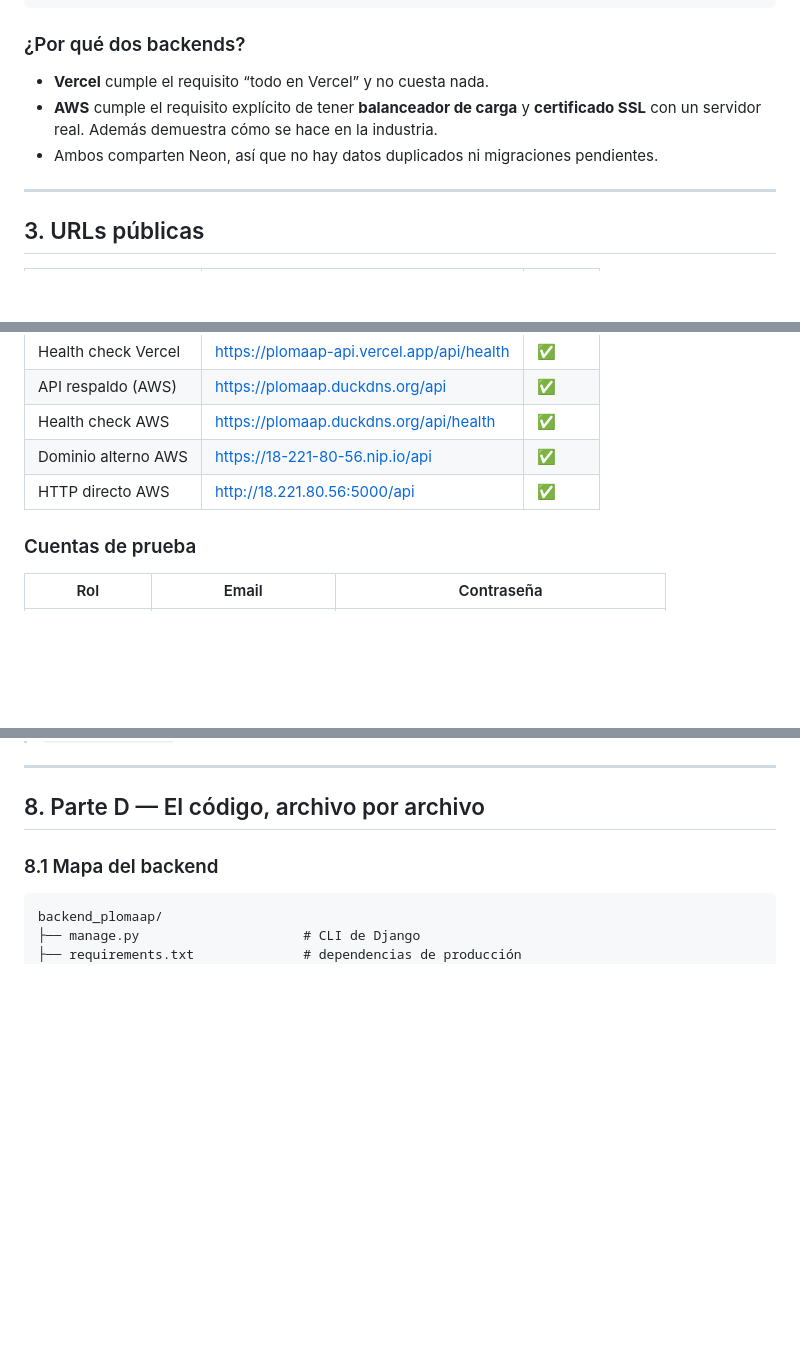
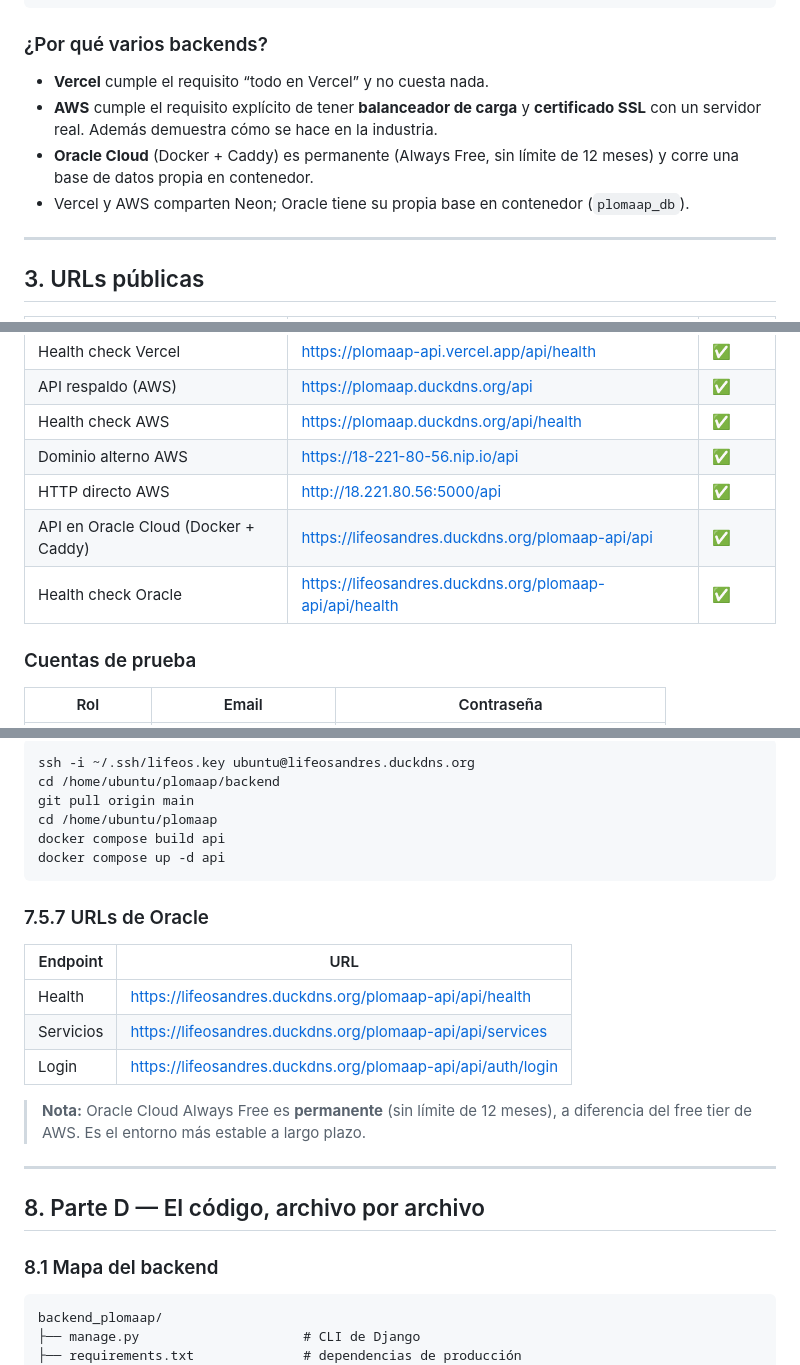
Before and after one commit to Ricy24/plomaap_django, a Markdown page: docs/despliegue/DESPLIEGUE_COMPLETO.md, 3 parts joined by grey strips. Drawn GitHub-style; blank space fills up the shorter version.

````diff
--- a/docs/despliegue/DESPLIEGUE_COMPLETO.md
+++ b/docs/despliegue/DESPLIEGUE_COMPLETO.md
@@ -139,11 +140,12 @@ flowchart TD
                          (la misma base Neon)
 ```
 
-### ¿Por qué dos backends?
+### ¿Por qué varios backends?
 
 - **Vercel** cumple el requisito “todo en Vercel” y no cuesta nada.
 - **AWS** cumple el requisito explícito de tener **balanceador de carga** y **certificado SSL** con un servidor real. Además demuestra cómo se hace en la industria.
-- Ambos comparten Neon, así que no hay datos duplicados ni migraciones pendientes.
+- **Oracle Cloud** (Docker + Caddy) es permanente (Always Free, sin límite de 12 meses) y corre una base de datos propia en contenedor.
+- Vercel y AWS comparten Neon; Oracle tiene su propia base en contenedor (`plomaap_db`).
 
 ---
 
@@ -158,6 +160,8 @@ flowchart TD
 | Health check AWS | <https://plomaap.duckdns.org/api/health> | ✅ |
 | Dominio alterno AWS | <https://18-221-80-56.nip.io/api> | ✅ |
 | HTTP directo AWS | <http://18.221.80.56:5000/api> | ✅ |
+| API en Oracle Cloud (Docker + Caddy) | <https://lifeosandres.duckdns.org/plomaap-api/api> | ✅ |
+| Health check Oracle | <https://lifeosandres.duckdns.org/plomaap-api/api/health> | ✅ |
 
 ### Cuentas de prueba
 
@@ -775,3 +866,22 @@ Eso es todo: `vercel.json` enruta todo a `index.py` y `.vercelignore` excluye lo
+```bash
+ssh -i ~/.ssh/lifeos.key ubuntu@lifeosandres.duckdns.org
+cd /home/ubuntu/plomaap/backend
+git pull origin main
+cd /home/ubuntu/plomaap
+docker compose build api
+docker compose up -d api
+```
+
+### 7.5.7 URLs de Oracle
+
+| Endpoint | URL |
+|---|---|
+| Health | <https://lifeosandres.duckdns.org/plomaap-api/api/health> |
+| Servicios | <https://lifeosandres.duckdns.org/plomaap-api/api/services> |
+| Login | <https://lifeosandres.duckdns.org/plomaap-api/api/auth/login> |
+
+> **Nota:** Oracle Cloud Always Free es **permanente** (sin límite de 12 meses),
+> a diferencia del free tier de AWS. Es el entorno más estable a largo plazo.
 
 ---
 
````
Also changed, not shown: other parts of docs/despliegue/DESPLIEGUE_COMPLETO.md (+89 -0 lines), README.md (+6 -1 lines).
